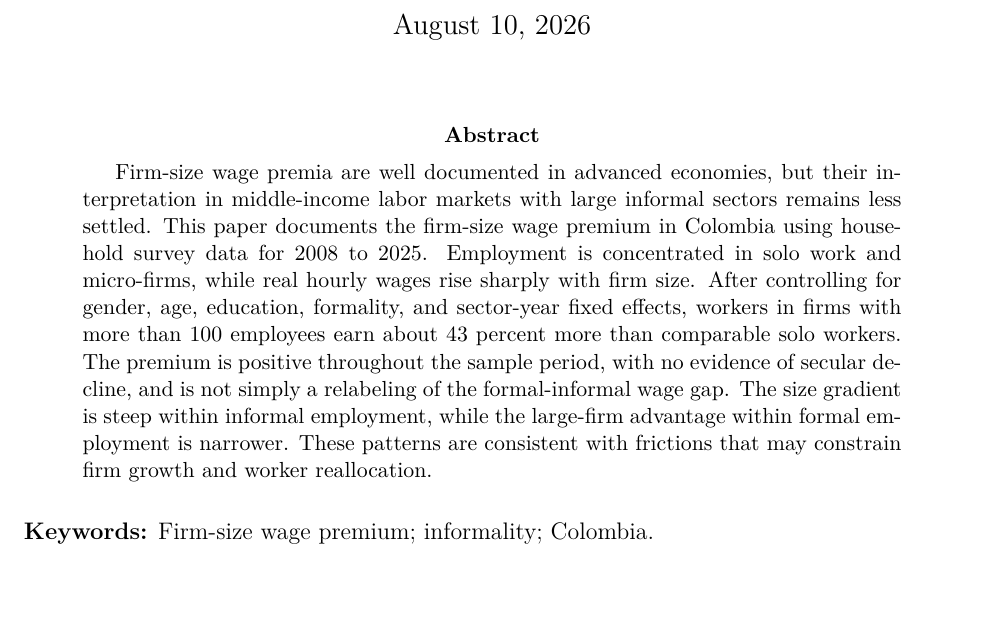
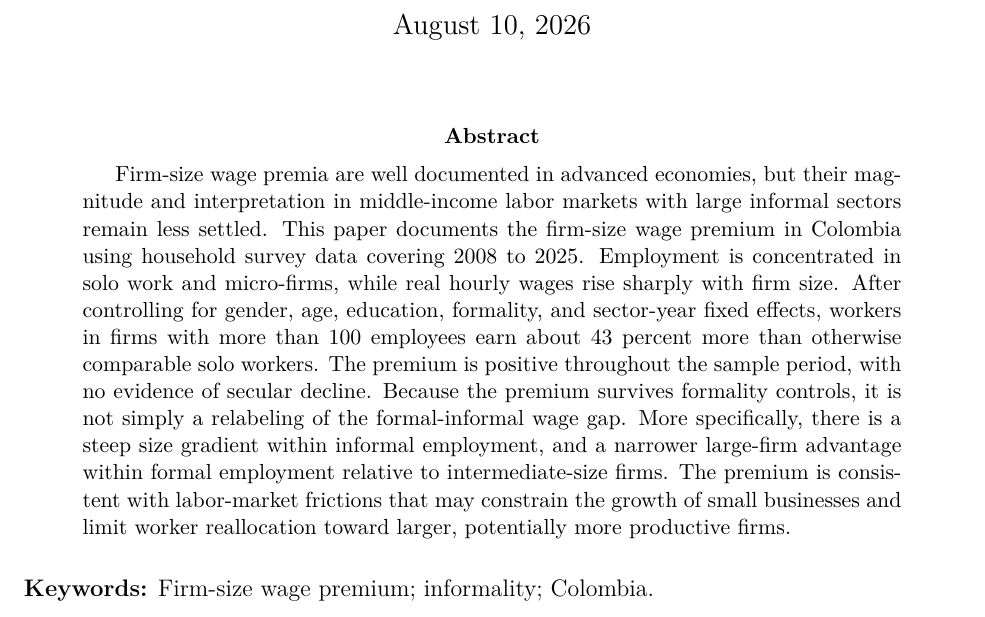
Before and after one commit to oliverpardo1979/Again-Firm-Size-Paper, a LaTeX paper (main.tex): part of page 1 of 25, cut so that both start at the same text, the shorter picture padded with empty space. Compiled offline with pdfLaTeX.

Commit message:
Revert "Shorten abstract for submission"
This reverts commit d81b37dab11e505a641148b351e5d5e664d4a2d9.

```diff
--- a/main.tex
+++ b/main.tex
@@ -31,7 +31,7 @@ Jorge Orozco\thanks{Research Consultant, Centro Javeriano de Competitividad, Pon
 \maketitle
 
 \begin{abstract}
-Firm-size wage premia are well documented in advanced economies, but their interpretation in middle-income labor markets with large informal sectors remains less settled. This paper documents the firm-size wage premium in Colombia using household survey data for 2008 to 2025. Employment is concentrated in solo work and micro-firms, while real hourly wages rise sharply with firm size. After controlling for gender, age, education, formality, and sector-year fixed effects, workers in firms with more than 100 employees earn about 43 percent more than comparable solo workers. The premium is positive throughout the sample period, with no evidence of secular decline, and is not simply a relabeling of the formal-informal wage gap. The size gradient is steep within informal employment, while the large-firm advantage within formal employment is narrower. These patterns are consistent with frictions that may constrain firm growth and worker reallocation.
+Firm-size wage premia are well documented in advanced economies, but their magnitude and interpretation in middle-income labor markets with large informal sectors remain less settled. This paper documents the firm-size wage premium in Colombia using household survey data covering 2008 to 2025. Employment is concentrated in solo work and micro-firms, while real hourly wages rise sharply with firm size. After controlling for gender, age, education, formality, and sector-year fixed effects, workers in firms with more than 100 employees earn about 43 percent more than otherwise comparable solo workers. The premium is positive throughout the sample period, with no evidence of secular decline. Because the premium survives formality controls, it is not simply a relabeling of the formal-informal wage gap. More specifically, there is a steep size gradient within informal employment, and a narrower large-firm advantage within formal employment relative to intermediate-size firms. The premium is consistent with labor-market frictions that may constrain the growth of small businesses and limit worker reallocation toward larger, potentially more productive firms.
 \end{abstract}
 
 \vspace{0.5em}
```
Also changed, not shown: manuscript_no_author_details.tex (+1 -1 lines).
